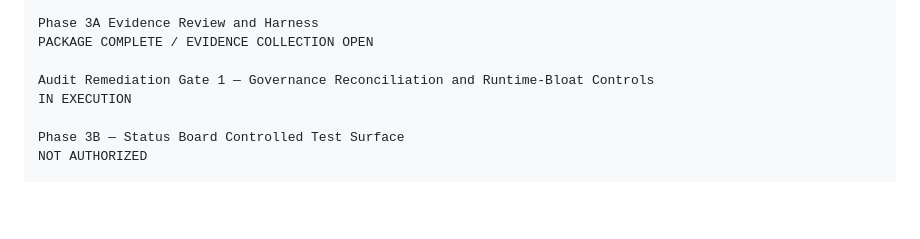
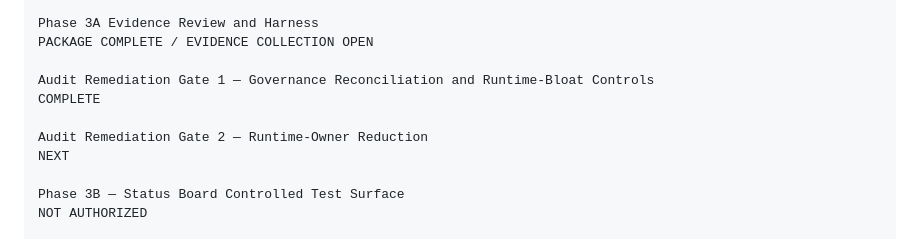
Before and after one commit to austen-debug/prc-sr, a Markdown page: docs/build-2/PROGRAM_INTENT_BASELINE.md, the part around the change. GitHub-like rendering; blank space fills up the shorter version.

Commit message:
Advance remediation baseline to Gate 2

```diff
--- a/docs/build-2/PROGRAM_INTENT_BASELINE.md
+++ b/docs/build-2/PROGRAM_INTENT_BASELINE.md
@@ -149,7 +149,10 @@ Phase 3A Evidence Review and Harness
 PACKAGE COMPLETE / EVIDENCE COLLECTION OPEN
 
 Audit Remediation Gate 1 — Governance Reconciliation and Runtime-Bloat Controls
-IN EXECUTION
+COMPLETE
+
+Audit Remediation Gate 2 — Runtime-Owner Reduction
+NEXT
 
 Phase 3B — Status Board Controlled Test Surface
 NOT AUTHORIZED
```
